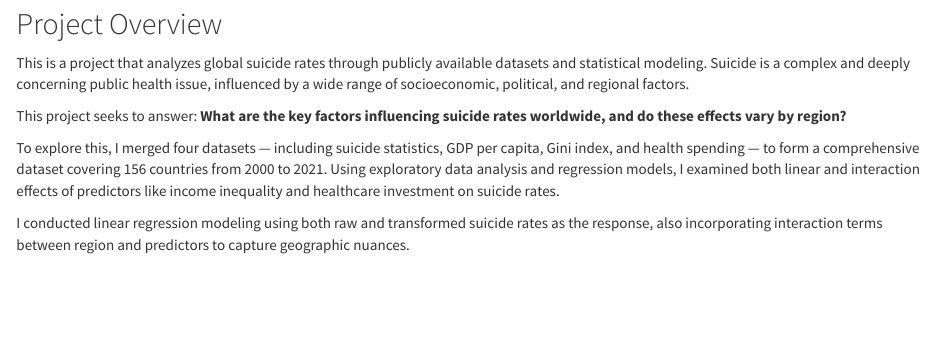
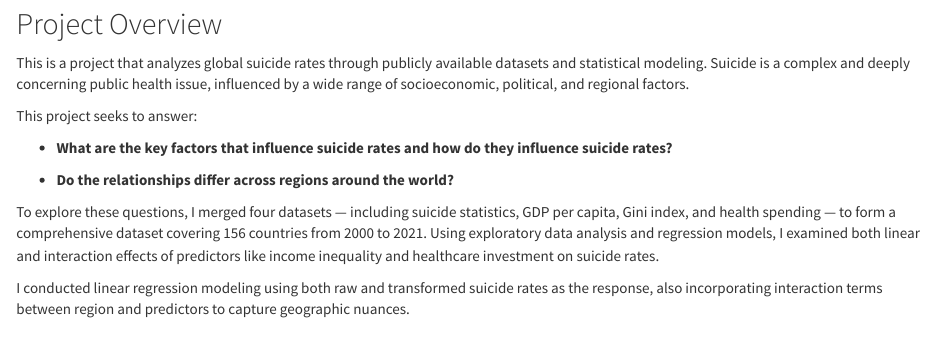
Before and after one commit to bluenut15/JSC370-project-web, an R Markdown document (index.Rmd): the page in a window 1100 px wide, from 160 px down. Rendered offline with R 4.5, knitr and Pandoc, with nearby package versions; a font, style sheet, LaTeX package, included part or bibliography that could not be used is replaced or left out.

Commit message:
homepage updated

```diff
--- a/index.Rmd
+++ b/index.Rmd
@@ -12,9 +12,12 @@ output:
 This is a project that analyzes global suicide rates through publicly available datasets and statistical modeling. Suicide is a complex and deeply concerning public health issue, influenced by a wide range of socioeconomic, political, and regional factors.
 
 This project seeks to answer:
-**What are the key factors influencing suicide rates worldwide, and do these effects vary by region?**
 
-To explore this, I merged four datasets — including suicide statistics, GDP per capita, Gini index, and health spending — to form a comprehensive dataset covering 156 countries from 2000 to 2021. Using exploratory data analysis and regression models, I examined both linear and interaction effects of predictors like income inequality and healthcare investment on suicide rates.
+- **What are the key factors that influence suicide rates and how do they influence suicide rates?**
+
+- **Do the relationships differ across regions around the world?**
+
+To explore these questions, I merged four datasets — including suicide statistics, GDP per capita, Gini index, and health spending — to form a comprehensive dataset covering 156 countries from 2000 to 2021. Using exploratory data analysis and regression models, I examined both linear and interaction effects of predictors like income inequality and healthcare investment on suicide rates.
 
 I conducted linear regression modeling using both raw and transformed suicide rates as the response, also incorporating interaction terms between region and predictors to capture geographic nuances.
 
```
Also changed, not shown: index.html.
